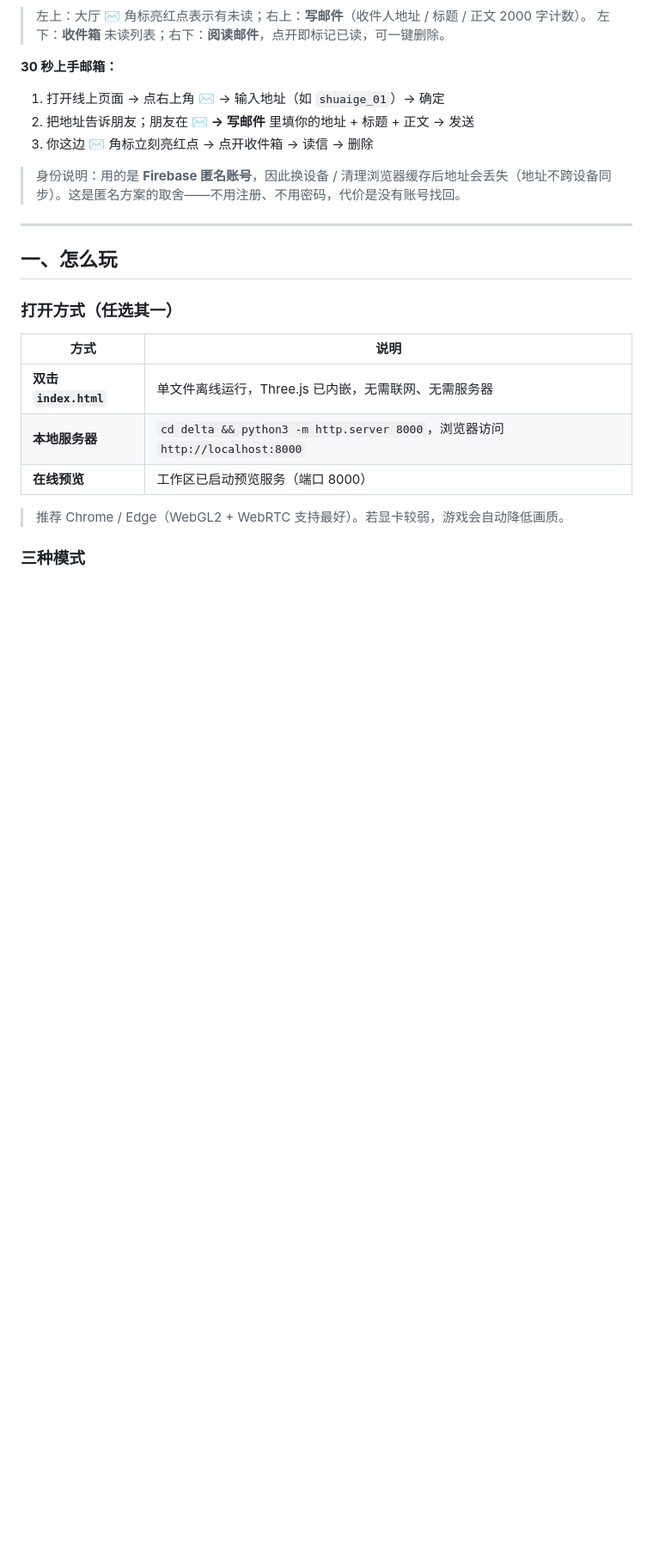
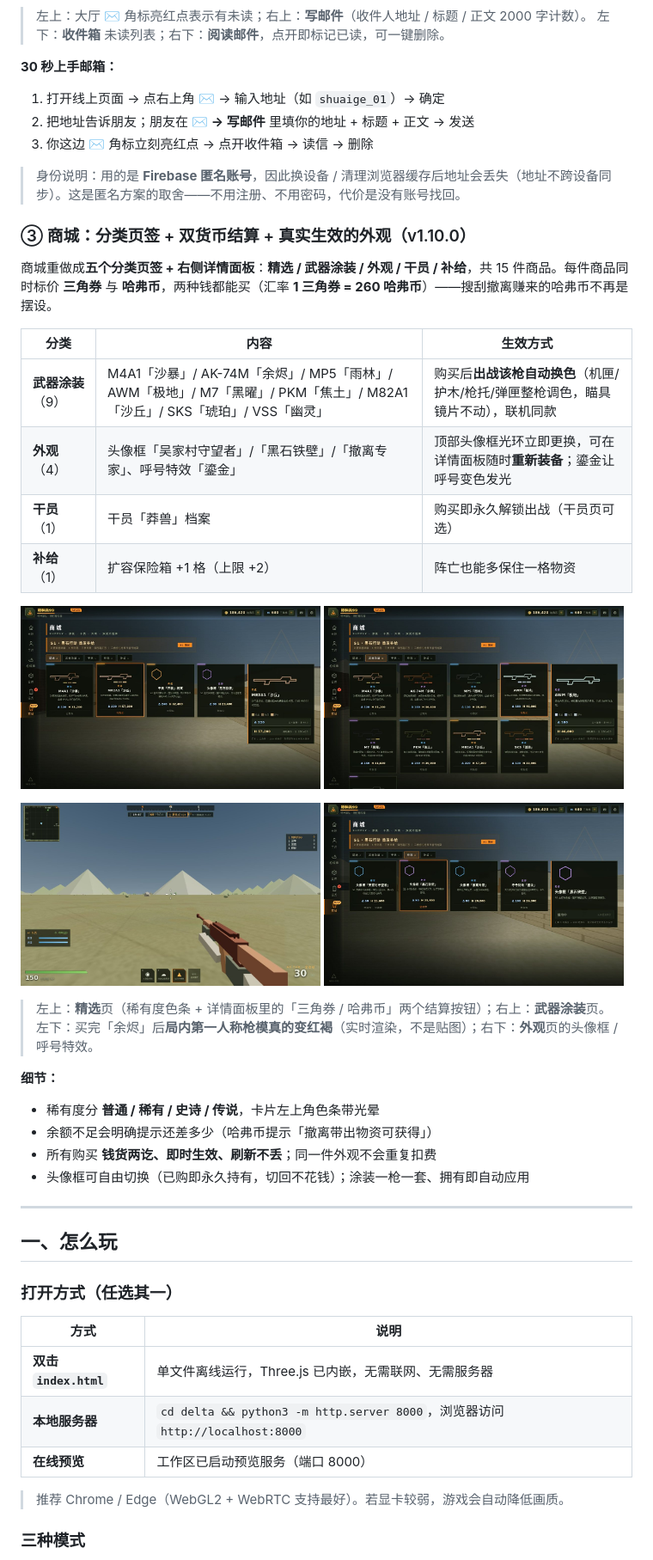
Before and after one commit to Wzh-game/Lianjics, a Markdown page: README.md, the part around one of its changes. Shown at 86% size. Rendered like a GitHub page; pictures changed too: assets/shop-featured.jpg (added), assets/shop-look.jpg (added), assets/shop-skins.jpg (added); blank space fills up the shorter version.

Commit message:
feat: 商城 2.0（五分类页签 + 三角券/哈弗币双货币 + 9 套武器涂装真实生效 + 多头像框/呼号特效）v1.10.0

```diff
--- a/README.md
+++ b/README.md
@@ -67,8 +67,37 @@
 
 > 身份说明：用的是 **Firebase 匿名账号**，因此换设备 / 清理浏览器缓存后地址会丢失（地址不跨设备同步）。这是匿名方案的取舍——不用注册、不用密码，代价是没有账号找回。
 
+### ③ 商城：分类页签 + 双货币结算 + 真实生效的外观（v1.10.0）
+
+商城重做成**五个分类页签 + 右侧详情面板**：**精选 / 武器涂装 / 外观 / 干员 / 补给**，共 15 件商品。每件商品同时标价 **三角券** 与 **哈弗币**，两种钱都能买（汇率 **1 三角券 = 260 哈弗币**）——搜刮撤离赚来的哈弗币不再是摆设。
+
+| 分类 | 内容 | 生效方式 |
+|---|---|---|
+| **武器涂装**（9） | M4A1「沙暴」/ AK-74M「余烬」/ MP5「雨林」/ AWM「极地」/ M7「黑曜」/ PKM「焦土」/ M82A1「沙丘」/ SKS「琥珀」/ VSS「幽灵」 | 购买后**出战该枪自动换色**（机匣/护木/枪托/弹匣整枪调色，瞄具镜片不动），联机同款 |
+| **外观**（4） | 头像框「吴家村守望者」/「黑石铁壁」/「撤离专家」、呼号特效「鎏金」 | 顶部头像框光环立即更换，可在详情面板随时**重新装备**；鎏金让呼号变色发光 |
+| **干员**（1） | 干员「莽兽」档案 | 购买即永久解锁出战（干员页可选） |
+| **补给**（1） | 扩容保险箱 +1 格（上限 +2） | 阵亡也能多保住一格物资 |
+
+<p>
+<img src="assets/shop-featured.jpg" width="49%" alt="商城精选页：稀有度色条、双货币标价与右侧详情面板">
+<img src="assets/shop-skins.jpg" width="49%" alt="武器涂装页：9 套涂装、色板预览与每个部位的取色">
+</p>
+
+<p>
+<img src="assets/skin-ingame.jpg" width="49%" alt="局内效果：AK-74M「余烬」涂装真实应用于第一人称枪模">
+<img src="assets/shop-look.jpg" width="49%" alt="外观页：三种头像框与呼号特效">
+</p>
+
+> 左上：**精选**页（稀有度色条 + 详情面板里的「三角券 / 哈弗币」两个结算按钮）；右上：**武器涂装**页。
+> 左下：买完「余烬」后**局内第一人称枪模真的变红褐**（实时渲染，不是贴图）；右下：**外观**页的头像框 / 呼号特效。
+
+**细节：**
+- 稀有度分 **普通 / 稀有 / 史诗 / 传说**，卡片左上角色条带光晕
+- 余额不足会明确提示还差多少（哈弗币提示「撤离带出物资可获得」）
+- 所有购买 **钱货两讫、即时生效、刷新不丢**；同一件外观不会重复扣费
+- 头像框可自由切换（已购即永久持有，切回不花钱）；涂装一枪一套、拥有即自动应用
+
 ---
-
 
 ## 一、怎么玩
 
```
Also changed, not shown: other parts of README.md (+5 -4 lines), 5 other files.
